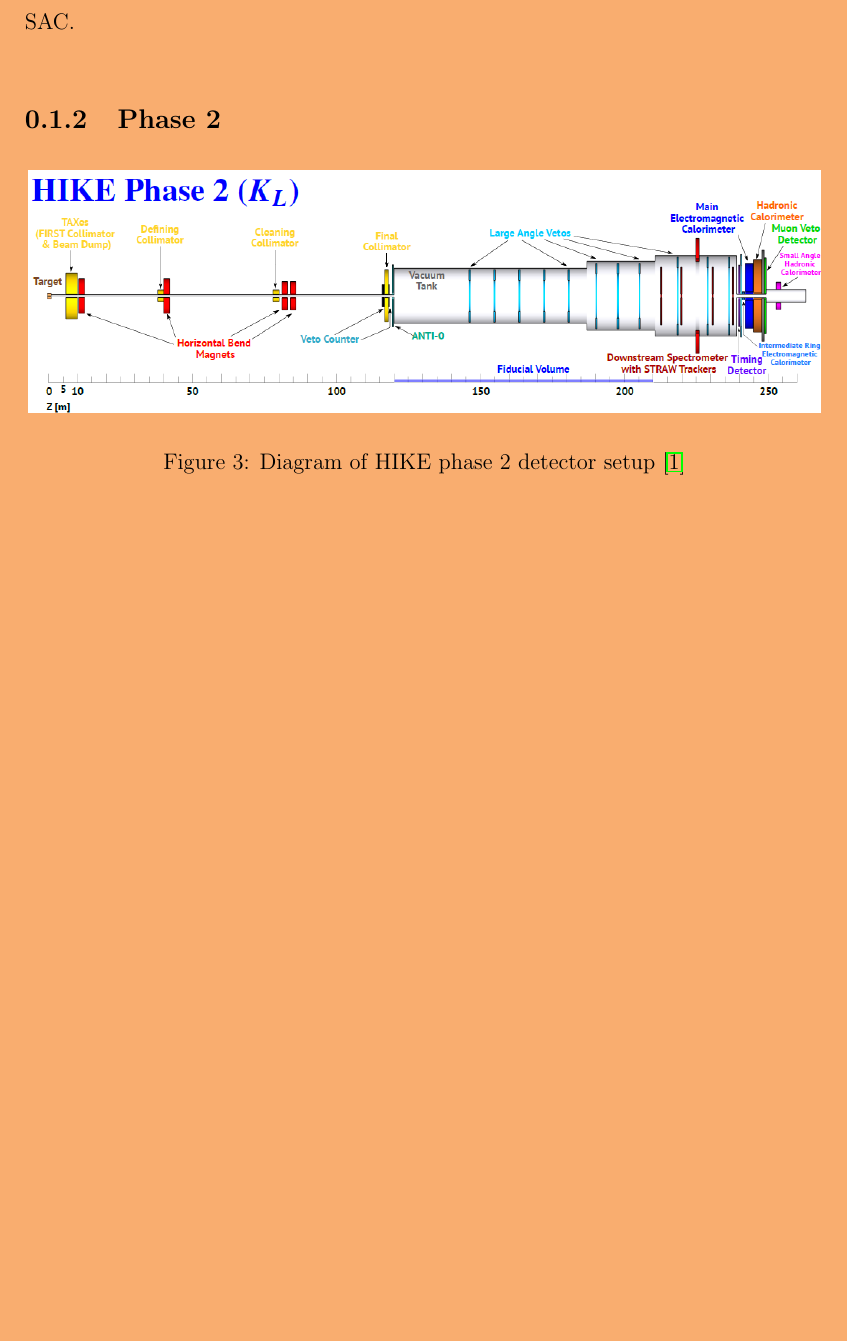
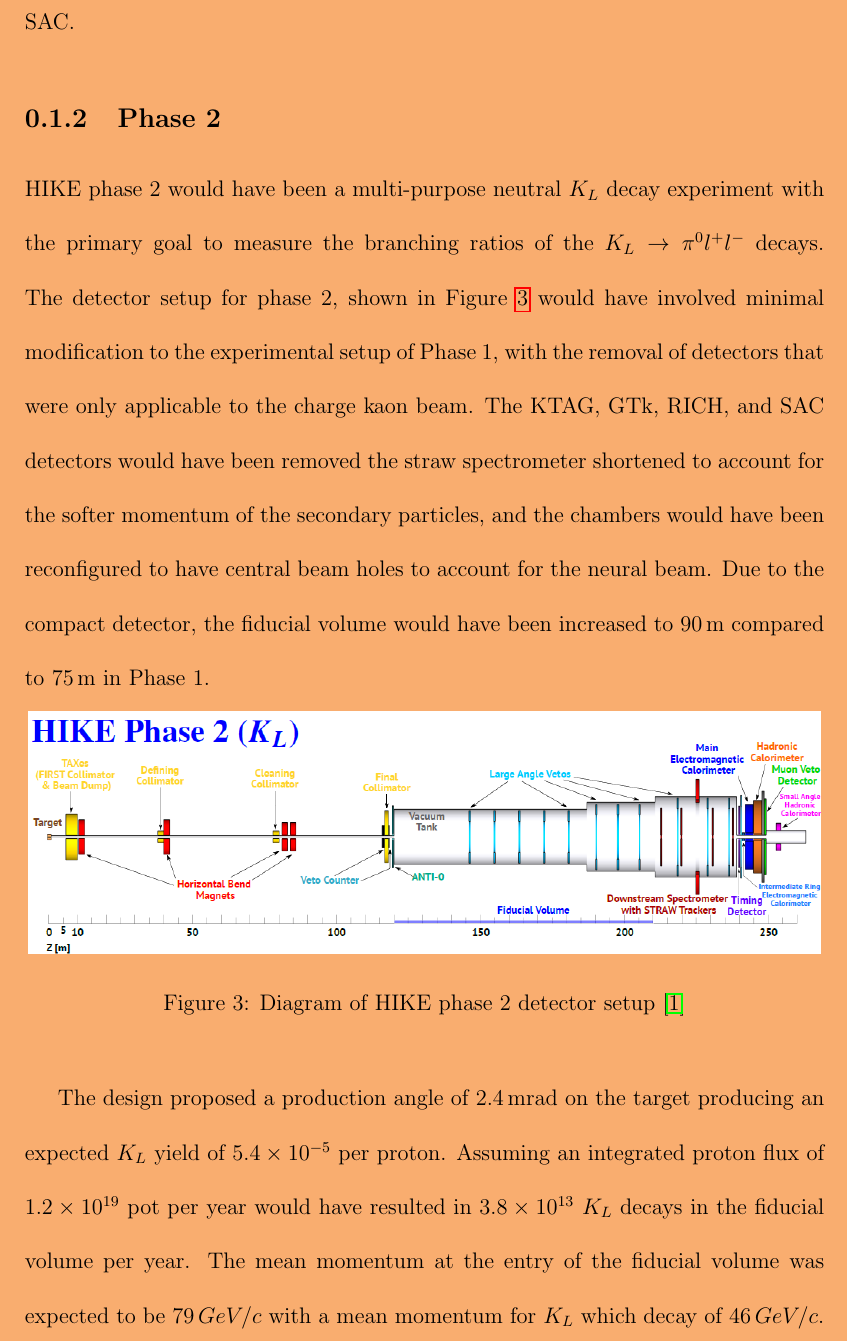
Before and after one commit to SandersJack/Thesis, a LaTeX document (Chapters/FutureKaonExp/FKaon.tex): part of page 4 of 6 before the commit and part of page 4 of 7 after it, cut so that both start at the same text, the shorter picture padded with empty space. Compiled offline with pdfLaTeX.

Commit message:
Added content to HIKE phase 2

```diff
--- a/Chapters/FutureKaonExp/FKaon.tex
+++ b/Chapters/FutureKaonExp/FKaon.tex
@@ -33,12 +33,17 @@
     studies from other detectors such as KTAG, RICH and MUV. For Phase 1, the primary electromagnetic calorimeter would have used the LKr from NA62, which had excellent energy resolution but was not satisfactory timing. The required timing resolution would have been achieved by upgrading
     the readout system. A number of other detectors would have been upgraded or replaced with higher granularity, such as the hadronic calorimeter, MUVs, IRC, and SAC.
     \subsection{Phase 2}
+    HIKE phase 2 would have been a multi-purpose neutral $K_{L}$ decay experiment with the primary goal to measure the branching ratios of the $K_{L} \to \pi^{0} l^{+} l^{-}$ decays. The detector setup for phase 2, shown in Figure \ref{fig:Phase2} would have involved minimal modification to the experimental
+    setup of Phase 1, with the removal of detectors that were only applicable to the charge kaon beam. The KTAG, GTk, RICH, and SAC detectors would have been removed the straw spectrometer shortened to account for the softer momentum of the secondary particles, and the chambers would have been reconfigured to have
+    central beam holes to account for the neural beam. Due to the compact detector, the fiducial volume would have been increased to 90\,m compared to 75\,m in Phase 1.
     \begin{figure}[H]
         \centering
         \includegraphics[width=0.99\textwidth]{imgs/Phase2.png}
         \caption{Diagram of HIKE phase 2 detector setup \cite{thehikecollaboration2023high}}%
         \label{fig:Phase2}%
     \end{figure}
+    The design proposed a production angle of 2.4\,mrad on the target producing an expected $K_{L}$ yield of $5.4 \times 10^{-5}$ per proton. Assuming an integrated proton flux of $1.2 \times 10^{19}$ pot per year would have resulted in $3.8 \times 10^{13}$ $K_{L}$ decays in the fiducial volume per year. The mean momentum at the entry of the fiducial volume was expected to be
+    $79\,GeV/c$ with a mean momentum for $K_{L}$ which decay of $46\,GeV/c$.
     \subsection{Phase 3 (KLEVER)}
     \section{KTAG Photon Detection System upgrade} \label{sec:ktag_upgrade}
     To sustain the increased kaon rate, the KTAG required upgrades to the photon-detection system and data acquisition system, with an expected time resolution of 15 - 20\,ps and a kaon identification efficiency of greater than 95\,\%. The expected kaon rate was 200\,MHz which corresponds to a maximum particle rate $10\,MHz/cm^{2}$ of photons at the PMT arrays, taking into the
```
Also changed, not shown: 4 other files.
